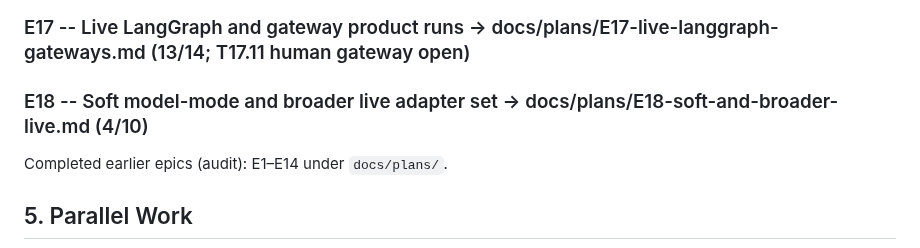
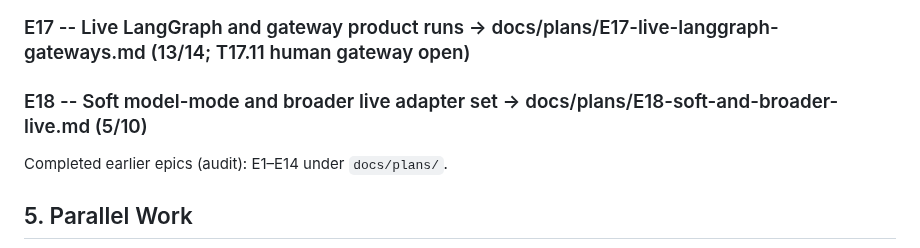
Before and after one commit to agentgavel/agentgavel, a Markdown page: docs/plan.md, the part around the change. GitHub-like rendering.

```diff
--- a/docs/plan.md
+++ b/docs/plan.md
@@ -69,7 +69,7 @@ Out of scope:
 
 ### E17 -- Live LangGraph and gateway product runs  -> docs/plans/E17-live-langgraph-gateways.md  (13/14; T17.11 human gateway open)
 
-### E18 -- Soft model-mode and broader live adapter set  -> docs/plans/E18-soft-and-broader-live.md  (4/10)
+### E18 -- Soft model-mode and broader live adapter set  -> docs/plans/E18-soft-and-broader-live.md  (5/10)
 
 Completed earlier epics (audit): E1–E14 under `docs/plans/`.
 
```
Also changed, not shown: docs/plans/E18-soft-and-broader-live.md (+1 -1 lines).
